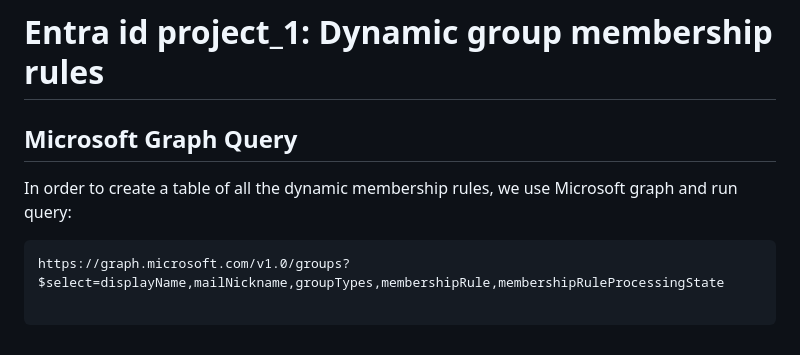
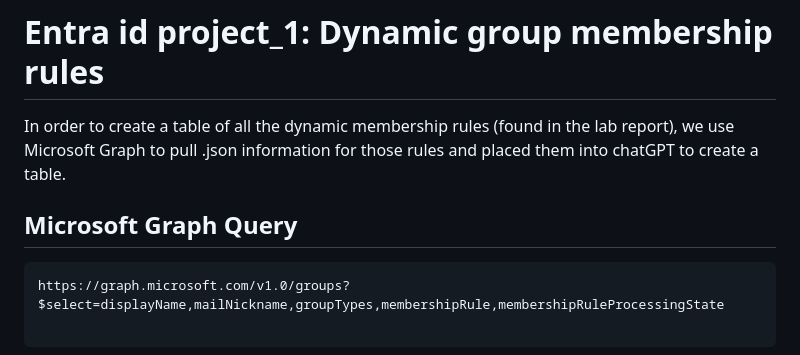
Before and after one commit to JonathanGribe/EntraID_projects, a Markdown page: entraproject_1_dynamicmemberjson.md, the part around the change. Rendered like a GitHub page.

````diff
--- a/entraproject_1_dynamicmemberjson.md
+++ b/entraproject_1_dynamicmemberjson.md
@@ -1,7 +1,9 @@
 # Entra id project_1: Dynamic group membership rules
 
+In order to create a table of all the dynamic membership rules (found in the lab report), we use Microsoft Graph to pull .json information for those rules and placed them into chatGPT to create a table.
+
 ## Microsoft Graph Query
-In order to create a table of all the dynamic membership rules, we use Microsoft graph and run query:
+
 
 ```
 https://graph.microsoft.com/v1.0/groups?$select=displayName,mailNickname,groupTypes,membershipRule,membershipRuleProcessingState
````
